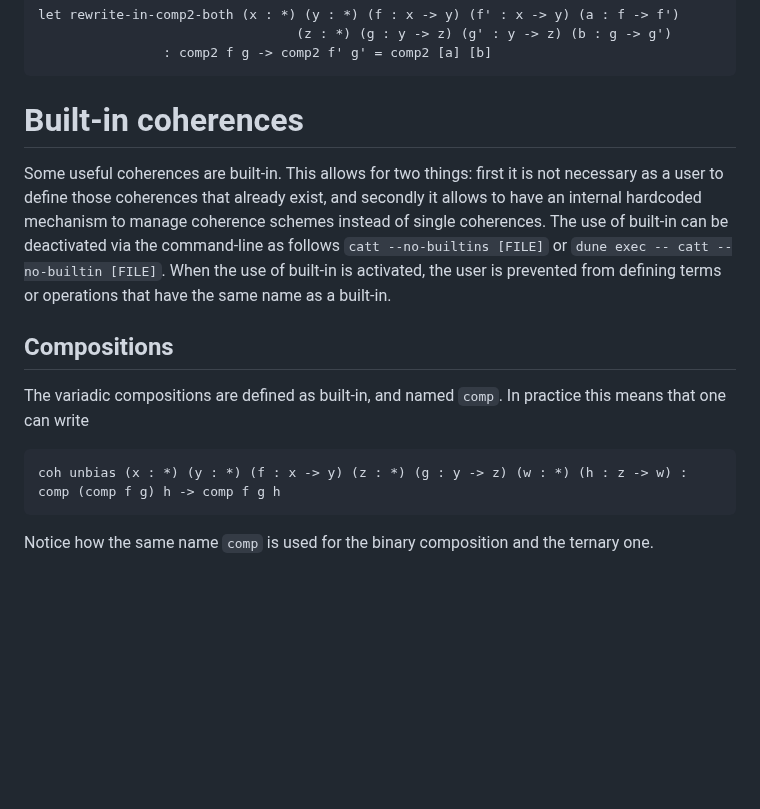
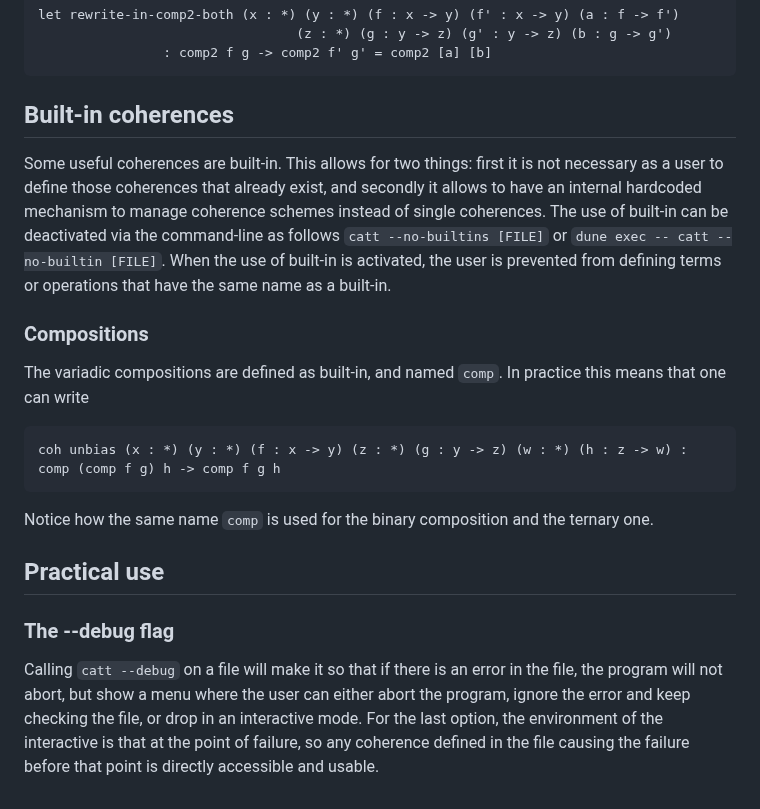
Before and after one commit to thibautbenjamin/catt, a Markdown page: README.md, the part around the change. Drawn GitHub-style; blank space fills up the shorter version.

````diff
--- a/README.md
+++ b/README.md
@@ -78,12 +78,17 @@ let rewrite-in-comp2-both (x : *) (y : *) (f : x -> y) (f' : x -> y) (a : f -> f
  	            : comp2 f g -> comp2 f' g' = comp2 [a] [b]
 ```
 
-# Built-in coherences
+## Built-in coherences
 Some useful coherences are built-in. This allows for two things: first it is not necessary as a user to define those coherences that already exist, and secondly it allows to have an internal hardcoded mechanism to manage coherence schemes instead of single coherences. The use of built-in can be deactivated via the command-line as follows `catt --no-builtins [FILE]` or `dune exec -- catt --no-builtin [FILE]`. When the use of built-in is activated, the user is prevented from defining terms or operations that have the same name as a built-in.
 
-## Compositions
+### Compositions
 The variadic compositions are defined as built-in, and named `comp`. In practice this means that one can write
 ```
 coh unbias (x : *) (y : *) (f : x -> y) (z : *) (g : y -> z) (w : *) (h : z -> w) : comp (comp f g) h -> comp f g h
 ```
 Notice how the same name `comp` is used for the binary composition and the ternary one.
+
+
+## Practical use
+### The --debug flag
+Calling `catt --debug` on a file will make it so that if there is an error in the file, the program will not abort, but show a menu where the user can either abort the program, ignore the error and keep checking the file, or drop in an interactive mode. For the last option, the environment of the interactive is that at the point of failure, so any coherence defined in the file causing the failure before that point is directly accessible and usable.
````
